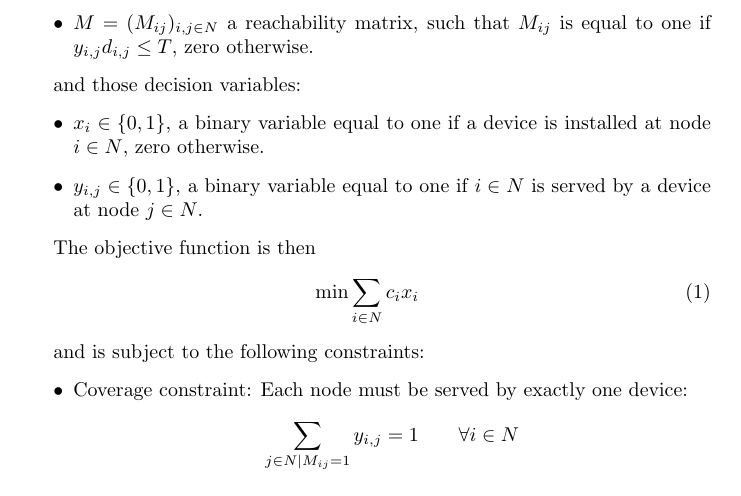
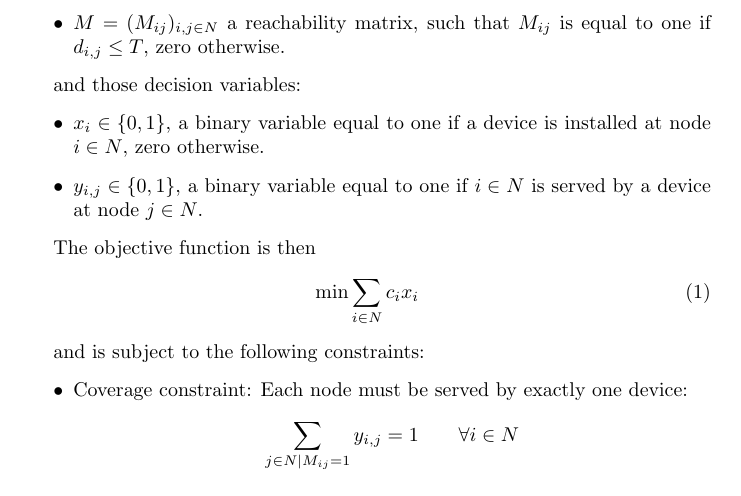
Before and after one commit to moise7000/graph-optimization-lab-project, a LaTeX document (report/report.tex): part of page 2 of 6, cut so that both start at the same text. Compiled offline with pdfLaTeX.

Commit message:
[~] Change in definition of the reachability matrix in q1 after the meeting with the professor

```diff
--- a/report/report.tex
+++ b/report/report.tex
@@ -37,7 +37,7 @@
         \item $c_i$ cost of installing a device at node $i \in N$.
         \item $t_{i,j}$ propagation delay on edge $(i,j) \in E$.
         \item $d_{i,j}$ shortest path distance from node $i$ to $j$.
-        \item $M = (M_{ij})_{i,j \in N}$ a reachability matrix, such that $M_{ij}$ is equal to one if $y_{i,j} d_{i,j} \le T$, zero otherwise.
+        \item $M = (M_{ij})_{i,j \in N}$ a reachability matrix, such that $M_{ij}$ is equal to one if $d_{i,j} \le T$, zero otherwise.
     \end{itemize}
 
     and those decision variables:
```
